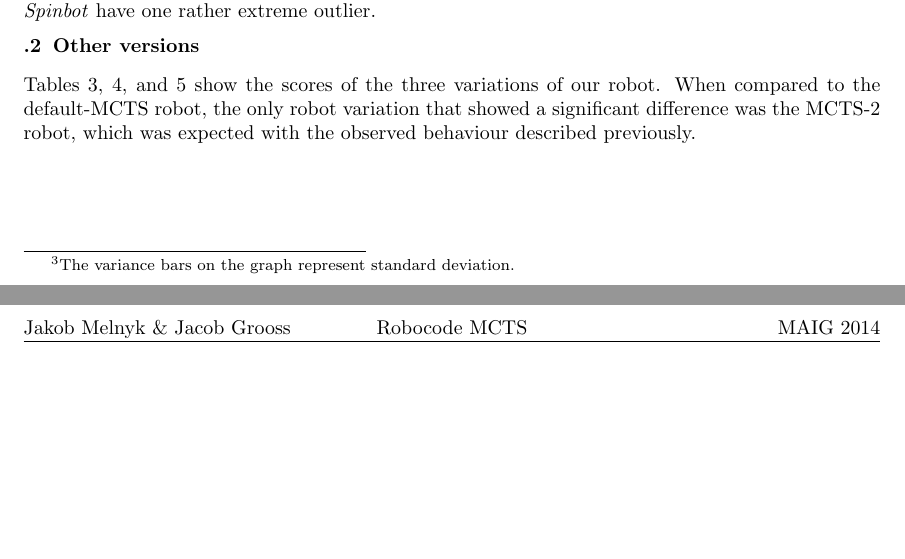
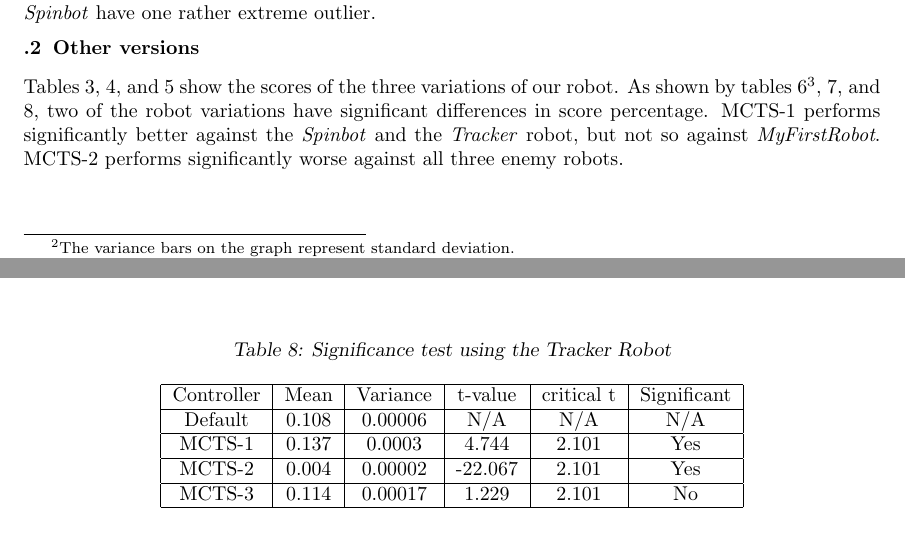
Before and after one commit to jcgr/MAIG-RoboCode-Project, a LaTeX document (Report/MAIG - jmel, jcgr - Robocode Project2.tex, which reads Report/Sections/05_Results.tex): two parts of pages 7 and 11 of 12 before the commit and two parts of pages 7 and 10 of 12 after it, joined at a grey line, cut so that both start at the same text. Compiled offline with pdfLaTeX.

Commit message:
Finished results

```diff
--- a/Report/Sections/05_Results.tex
+++ b/Report/Sections/05_Results.tex
@@ -99,7 +97,7 @@ Tracker & 10.8\% & 10.5\% & None & 0.779 & 0.246 \\
 \end{figure}
 
 \subsubsection{Other versions}
-Tables \ref{table-MCTS1-score}, \ref{table-MCTS2-score}, and \ref{table-MCTS3-score} show the scores of the three variations of our robot. When compared to the default-MCTS robot, the only robot variation that showed a significant difference was the MCTS-2 robot, which was expected with the observed behaviour described previously.
+Tables \ref{table-MCTS1-score}, \ref{table-MCTS2-score}, and \ref{table-MCTS3-score} show the scores of the three variations of our robot. As shown by tables \ref{table-MFS-significance}\footnote{The variances were not equal between Default and MCTS-3, so a different critical t-value was used.}, \ref{table-spinbot-significance}, and \ref{table-tracker-significance}, two of the robot variations have significant differences in score percentage. MCTS-1 performs significantly better against the \textit{Spinbot} and the \textit{Tracker} robot, but not so against \textit{MyFirstRobot}. MCTS-2 performs significantly worse against all three enemy robots.
 
 \begin{table}
 \begin{center}
@@ -186,0 +200,21 @@ MCTS-3 & 0.260 & 0.0009 & 0.354 & 2.145 & No\\
+\end{table}
+
+\begin{table}
+\begin{center}
+\renewcommand{\arraystretch}{1}
+\caption{Significance test using the Tracker Robot}
+\label{table-tracker-significance}
+\begin{tabular}{|c | c | c |c | c | c |}
+\hline
+Controller & Mean & Variance & t-value & critical t & Significant\\
+\hline
+Default & 0.108 & 0.00006 & N/A & N/A & N/A\\
+\hline
+MCTS-1 & 0.137 & 0.0003 & 4.744 & 2.101 & Yes\\
+\hline
+MCTS-2 & 0.004 & 0.00002 & -22.067 & 2.101 & Yes\\
+\hline
+MCTS-3 & 0.114 & 0.00017 & 1.229 & 2.101 & No\\
+\hline
+\end{tabular}
+\end{center}
```
Also changed, not shown: Report/Sections/05_Results.tex (35 more changed lines).
